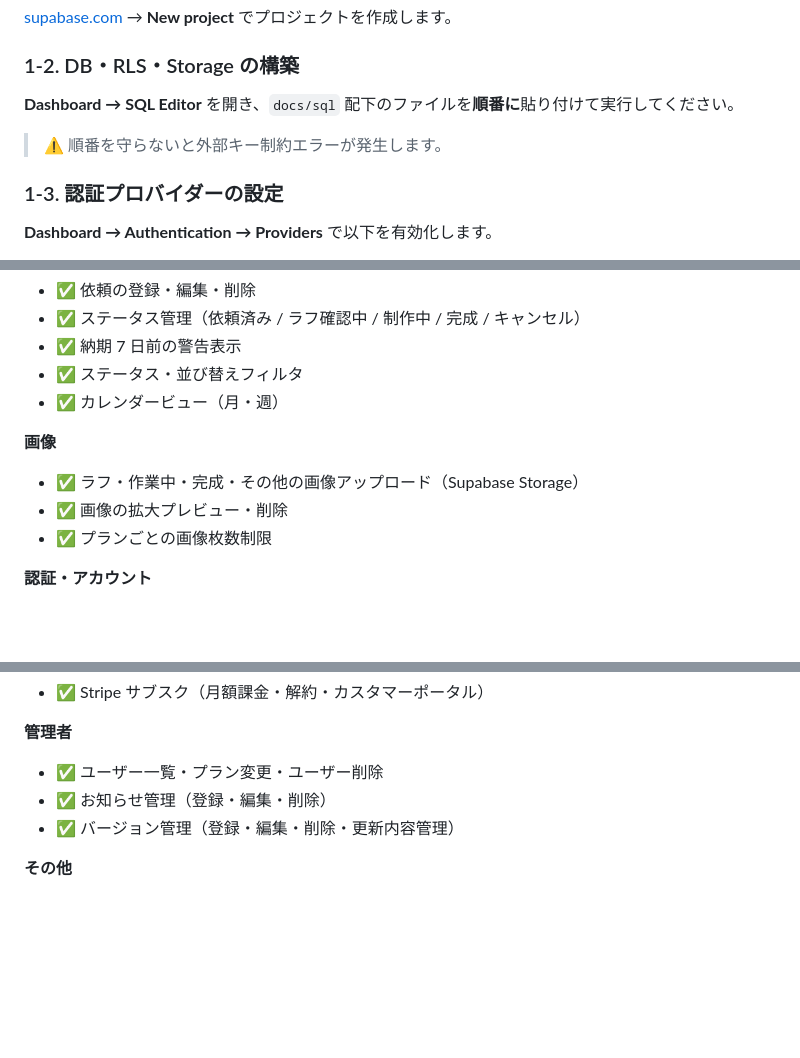
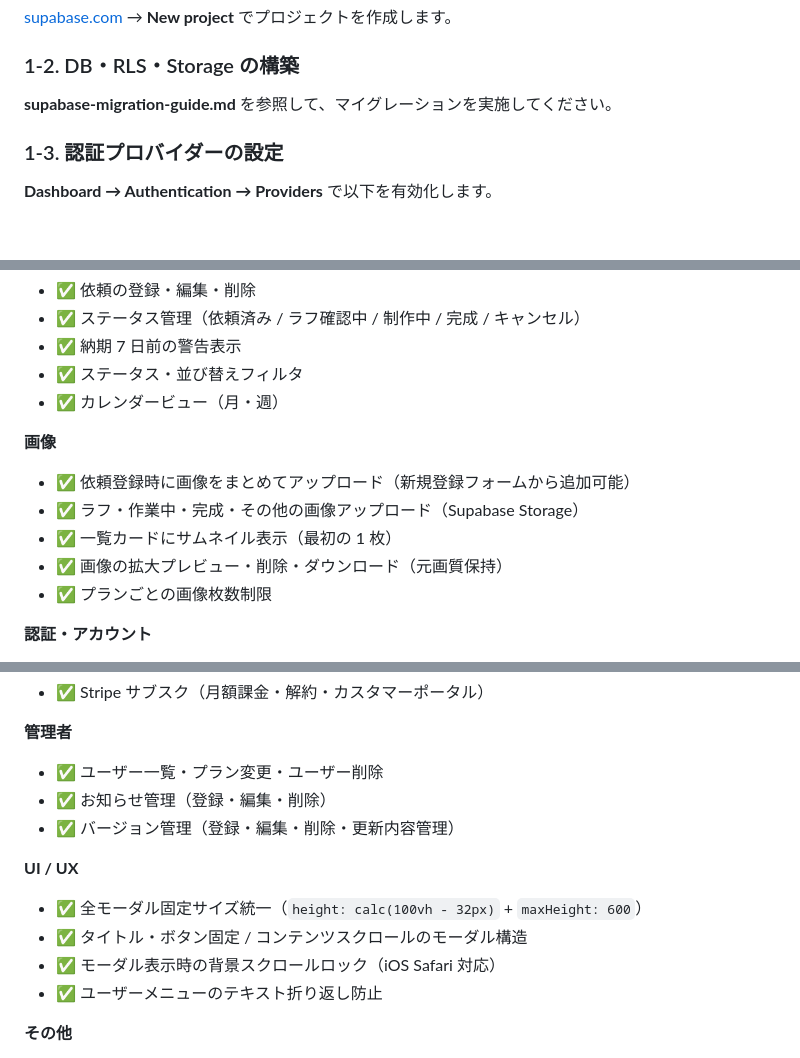
Before and after one commit to tinaRepo/CommissionTracker, a Markdown page: README.md, 3 parts joined by grey strips. Rendered like a GitHub page; blank space fills up the shorter version.

```diff
--- a/README.md
+++ b/README.md
@@ -26,9 +26,7 @@
 
 ### 1-2. DB・RLS・Storage の構築
 
-**Dashboard → SQL Editor** を開き、`docs/sql` 配下のファイルを**順番に**貼り付けて実行してください。
-
-> ⚠️ 順番を守らないと外部キー制約エラーが発生します。
+**supabase-migration-guide.md** を参照して、マイグレーションを実施してください。
 
 ### 1-3. 認証プロバイダーの設定
 
@@ -197,8 +195,10 @@ where id = 'ここに UUID を貼る';
 - ✅ カレンダービュー（月・週）
 
 **画像**
+- ✅ 依頼登録時に画像をまとめてアップロード（新規登録フォームから追加可能）
 - ✅ ラフ・作業中・完成・その他の画像アップロード（Supabase Storage）
-- ✅ 画像の拡大プレビュー・削除
+- ✅ 一覧カードにサムネイル表示（最初の 1 枚）
+- ✅ 画像の拡大プレビュー・削除・ダウンロード（元画質保持）
 - ✅ プランごとの画像枚数制限
 
 **認証・アカウント**
@@ -221,6 +221,12 @@ where id = 'ここに UUID を貼る';
 - ✅ お知らせ管理（登録・編集・削除）
 - ✅ バージョン管理（登録・編集・削除・更新内容管理）
 
+**UI / UX**
+- ✅ 全モーダル固定サイズ統一（`height: calc(100vh - 32px)` + `maxHeight: 600`）
+- ✅ タイトル・ボタン固定 / コンテンツスクロールのモーダル構造
+- ✅ モーダル表示時の背景スクロールロック（iOS Safari 対応）
+- ✅ ユーザーメニューのテキスト折り返し防止
+
 **その他**
 - ✅ デモモード（ログイン不要・メモリのみ・お知らせ・お問い合わせボタン付き）
 - ✅ PWA 対応（ホーム画面追加）
```
Also changed, not shown: docs/handover.md (+27 -0 lines), docs/supabase-migration-guide.md (renamed from docs/supabase-migration-guide.md.md).
